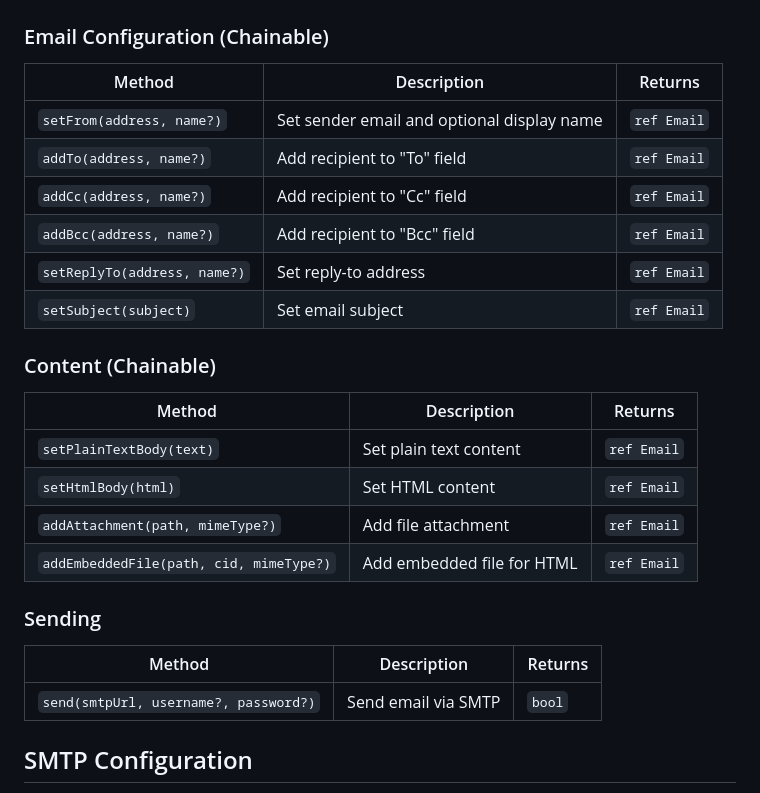
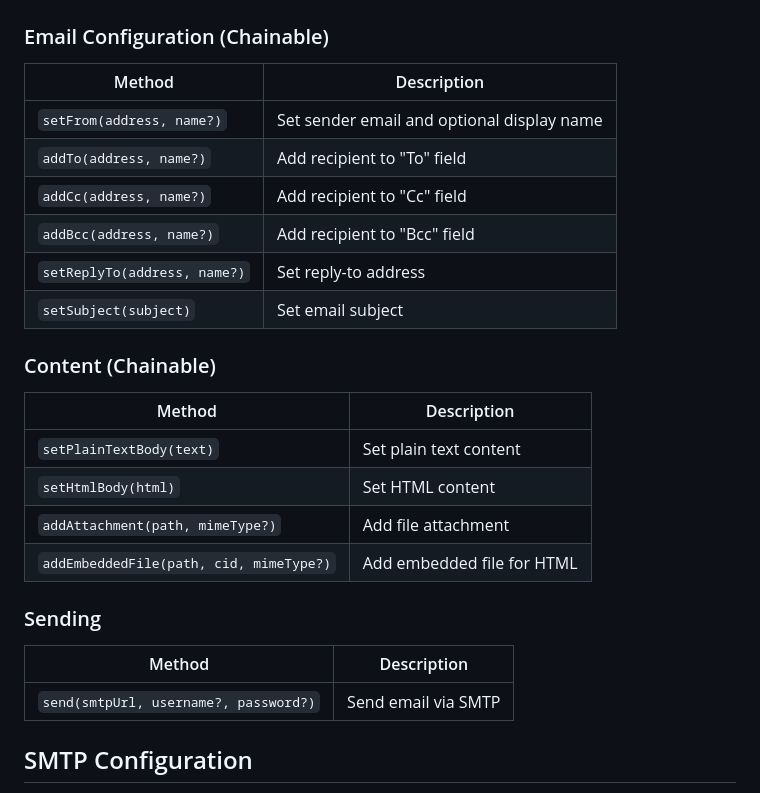
Before and after one commit to trikko/postino, a Markdown page: README.md, the part around the change. GitHub-like rendering.

```diff
--- a/README.md
+++ b/README.md
@@ -107,29 +107,29 @@ new Email()
 
 ### Email Configuration (Chainable)
 
-| Method | Description | Returns |
-|--------|-------------|---------|
-| `setFrom(address, name?)` | Set sender email and optional display name | `ref Email` |
-| `addTo(address, name?)` | Add recipient to "To" field | `ref Email` |
-| `addCc(address, name?)` | Add recipient to "Cc" field | `ref Email` |
-| `addBcc(address, name?)` | Add recipient to "Bcc" field | `ref Email` |
-| `setReplyTo(address, name?)` | Set reply-to address | `ref Email` |
-| `setSubject(subject)` | Set email subject | `ref Email` |
+| Method | Description |
+|--------|-------------|
+| `setFrom(address, name?)` | Set sender email and optional display name |
+| `addTo(address, name?)` | Add recipient to "To" field |
+| `addCc(address, name?)` | Add recipient to "Cc" field |
+| `addBcc(address, name?)` | Add recipient to "Bcc" field |
+| `setReplyTo(address, name?)` | Set reply-to address |
+| `setSubject(subject)` | Set email subject |
 
 ### Content (Chainable)
 
-| Method | Description | Returns |
-|--------|-------------|---------|
-| `setPlainTextBody(text)` | Set plain text content | `ref Email` |
-| `setHtmlBody(html)` | Set HTML content | `ref Email` |
-| `addAttachment(path, mimeType?)` | Add file attachment | `ref Email` |
-| `addEmbeddedFile(path, cid, mimeType?)` | Add embedded file for HTML | `ref Email` |
+| Method | Description |
+|--------|-------------|
+| `setPlainTextBody(text)` | Set plain text content |
+| `setHtmlBody(html)` | Set HTML content |
+| `addAttachment(path, mimeType?)` | Add file attachment |
+| `addEmbeddedFile(path, cid, mimeType?)` | Add embedded file for HTML |
 
 ### Sending
 
-| Method | Description | Returns |
-|--------|-------------|---------|
-| `send(smtpUrl, username?, password?)` | Send email via SMTP | `bool` |
+| Method | Description |
+|--------|-------------|
+| `send(smtpUrl, username?, password?)` | Send email via SMTP |
 
 
 ## SMTP Configuration
```
